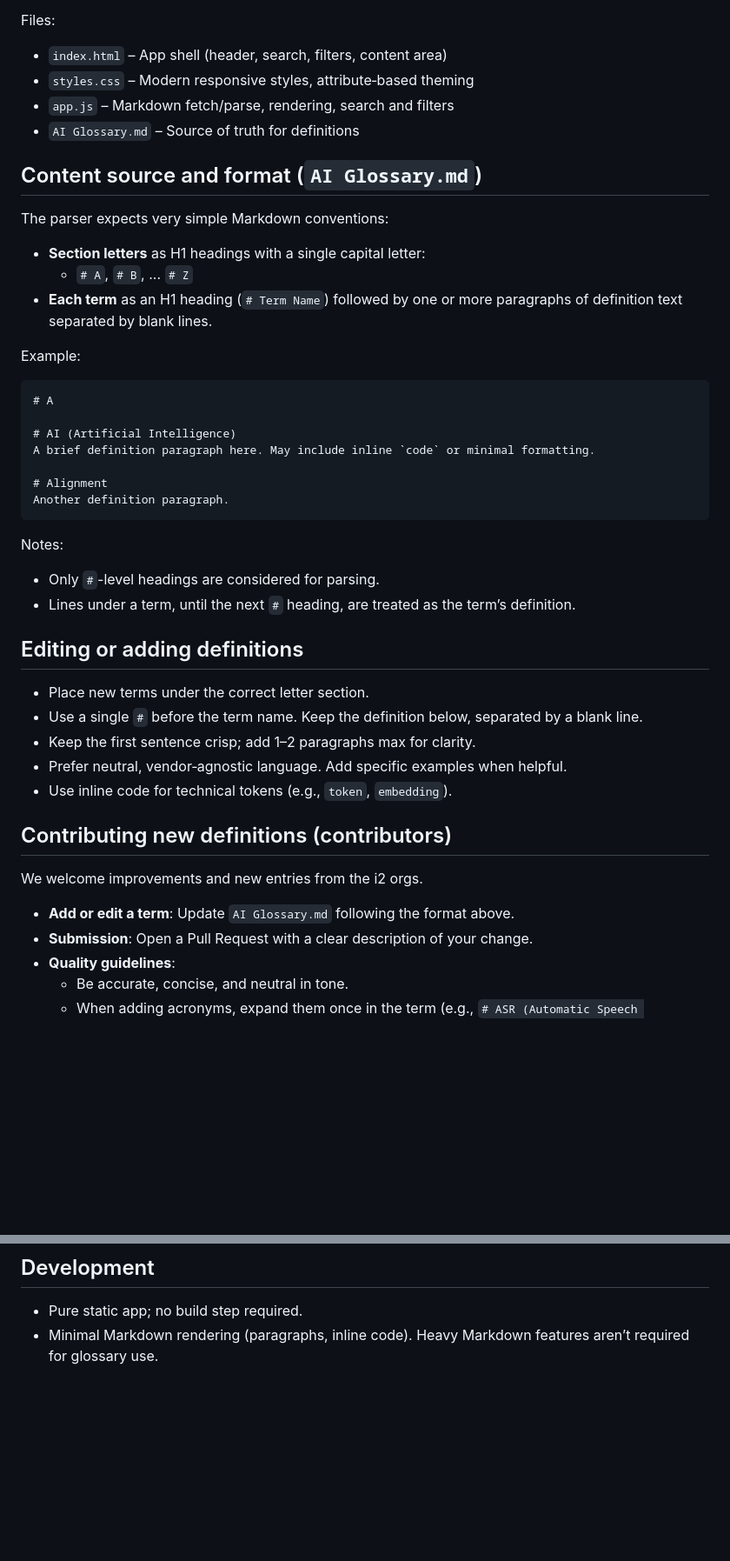
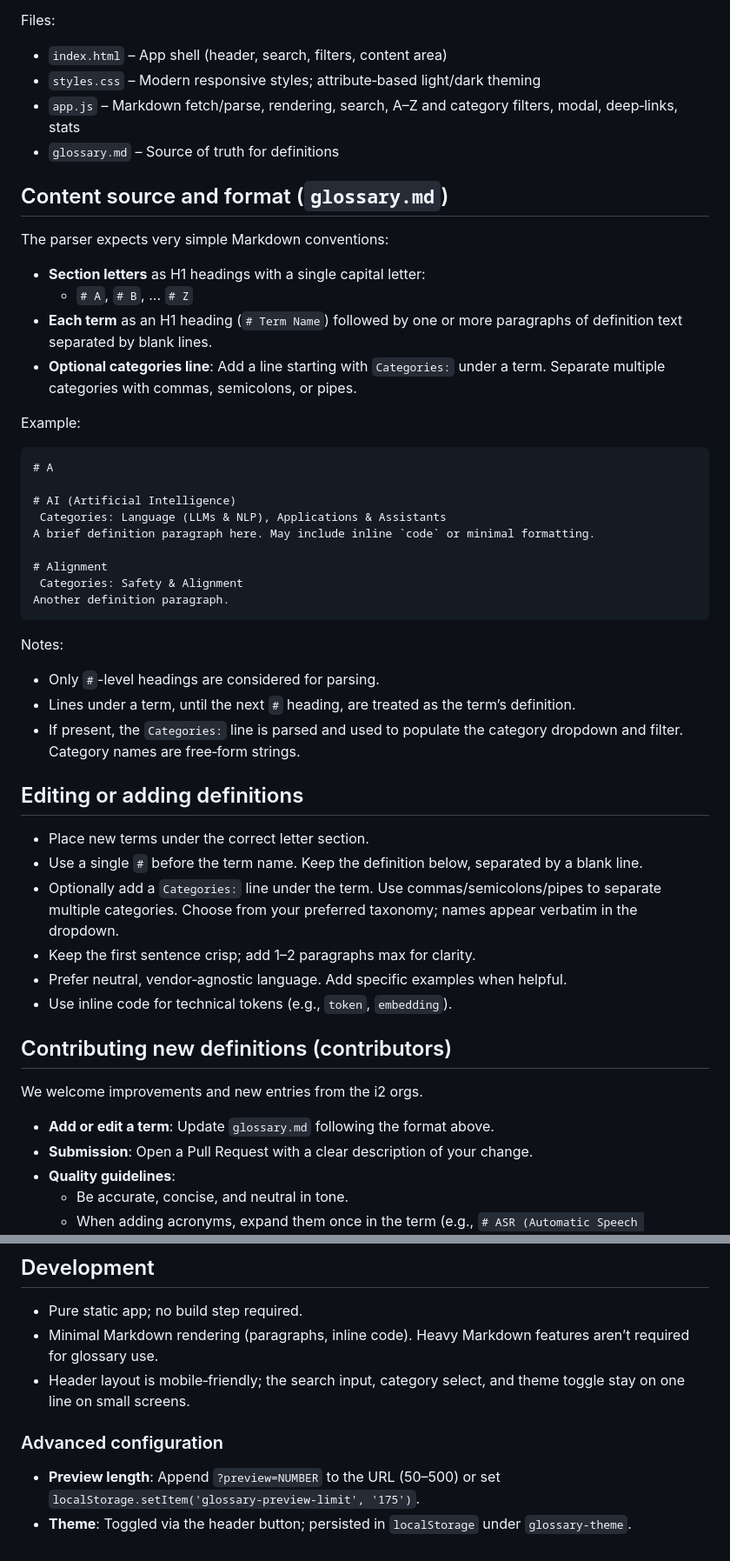
Before and after one commit to Barnes7599/glossary, a Markdown page: README.md, 2 parts joined by grey strips. Shown: that part at 87% size. Drawn GitHub-style; blank space fills up the shorter version.

Commit message:
docs: update glossary UI features and rename source file from AI Glossary.md to glossary.md

````diff
--- a/README.md
+++ b/README.md
@@ -20,33 +26,38 @@ A clean, modern, searchable AI glossary UI that renders directly from `AI Glossa
 
 Files:
 - `index.html` – App shell (header, search, filters, content area)
-- `styles.css` – Modern responsive styles, attribute‑based theming
-- `app.js` – Markdown fetch/parse, rendering, search and filters
-- `AI Glossary.md` – Source of truth for definitions
+- `styles.css` – Modern responsive styles; attribute‑based light/dark theming
+- `app.js` – Markdown fetch/parse, rendering, search, A–Z and category filters, modal, deep‑links, stats
+- `glossary.md` – Source of truth for definitions
 
-## Content source and format (`AI Glossary.md`)
+## Content source and format (`glossary.md`)
 The parser expects very simple Markdown conventions:
 - **Section letters** as H1 headings with a single capital letter:
   - `# A`, `# B`, ... `# Z`
 - **Each term** as an H1 heading (`# Term Name`) followed by one or more paragraphs of definition text separated by blank lines.
+- **Optional categories line**: Add a line starting with `Categories:` under a term. Separate multiple categories with commas, semicolons, or pipes.
 
 Example:
 ```
 # A
 
 # AI (Artificial Intelligence)
+ Categories: Language (LLMs & NLP), Applications & Assistants
 A brief definition paragraph here. May include inline `code` or minimal formatting.
 
 # Alignment
+ Categories: Safety & Alignment
 Another definition paragraph.
 ```
 Notes:
 - Only `#`-level headings are considered for parsing.
 - Lines under a term, until the next `#` heading, are treated as the term’s definition.
+- If present, the `Categories:` line is parsed and used to populate the category dropdown and filter. Category names are free‑form strings.
 
 ## Editing or adding definitions
 - Place new terms under the correct letter section.
 - Use a single `#` before the term name. Keep the definition below, separated by a blank line.
+- Optionally add a `Categories:` line under the term. Use commas/semicolons/pipes to separate multiple categories. Choose from your preferred taxonomy; names appear verbatim in the dropdown.
 - Keep the first sentence crisp; add 1–2 paragraphs max for clarity.
 - Prefer neutral, vendor‑agnostic language. Add specific examples when helpful.
 - Use inline code for technical tokens (e.g., `token`, `embedding`).
@@ -54,7 +65,7 @@ Notes:
 ## Contributing new definitions (contributors)
 We welcome improvements and new entries from the i2 orgs.
 
-- **Add or edit a term**: Update `AI Glossary.md` following the format above.
+- **Add or edit a term**: Update `glossary.md` following the format above.
 - **Submission**: Open a Pull Request with a clear description of your change.
 - **Quality guidelines**:
   - Be accurate, concise, and neutral in tone.
@@ -71,3 +82,8 @@ If you can’t open a PR, you can also file an Issue with:
 ## Development
 - Pure static app; no build step required.
 - Minimal Markdown rendering (paragraphs, inline code). Heavy Markdown features aren’t required for glossary use.
+- Header layout is mobile‑friendly; the search input, category select, and theme toggle stay on one line on small screens.
+
+### Advanced configuration
+- **Preview length**: Append `?preview=NUMBER` to the URL (50–500) or set `localStorage.setItem('glossary-preview-limit', '175')`.
+- **Theme**: Toggled via the header button; persisted in `localStorage` under `glossary-theme`.
````
Also changed, not shown: other parts of README.md (+9 -3 lines).
